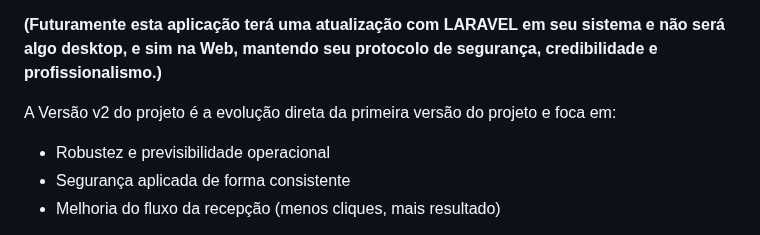
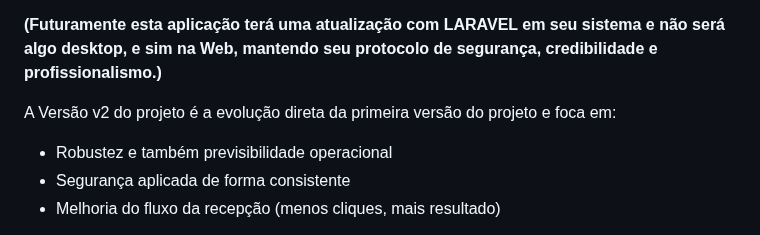
Before and after one commit to NatanLuz/Petshopsystemv2, a Markdown page: README.md, the part around the change. Rendered like a GitHub page.

Commit message:
organizando readme

```diff
--- a/README.md
+++ b/README.md
@@ -8,7 +8,7 @@ Sistema de agendamento e gestão desenvolvido tanto para petshops quanto para cl
 
 A Versão v2 do projeto é a evolução direta da primeira versão do projeto e foca em:
 
-- Robustez e previsibilidade operacional
+- Robustez e também previsibilidade operacional
 - Segurança aplicada de forma consistente
 - Melhoria do fluxo da recepção (menos cliques, mais resultado)
 
```
